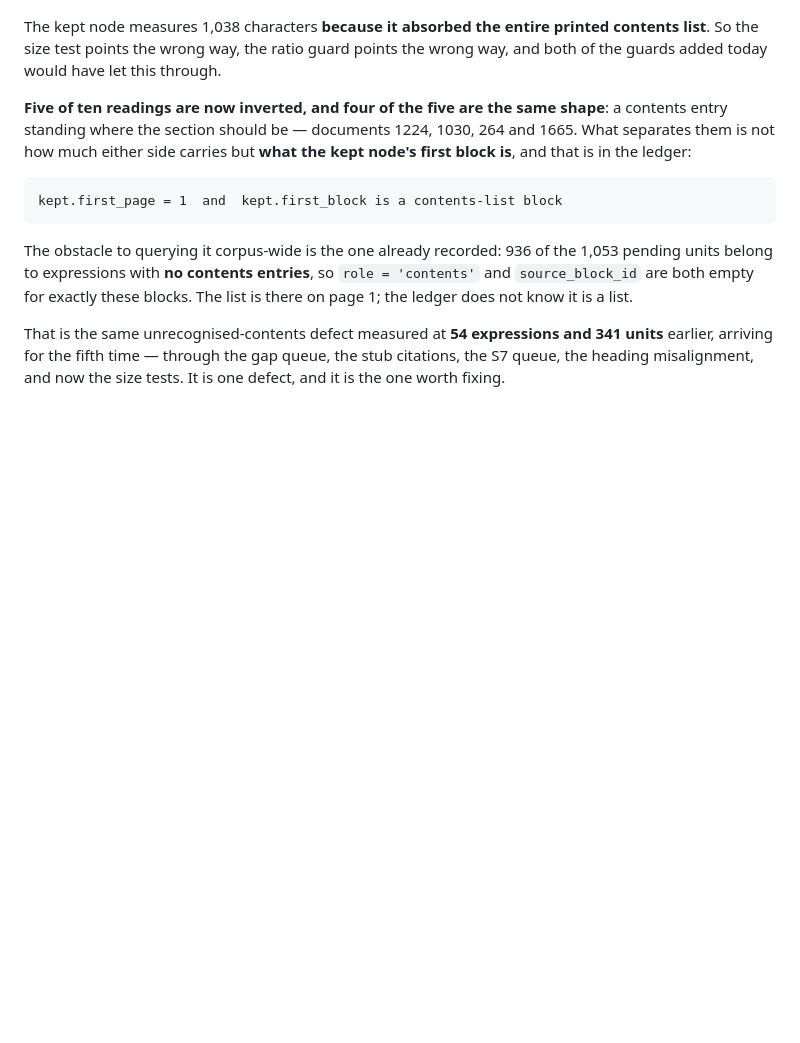
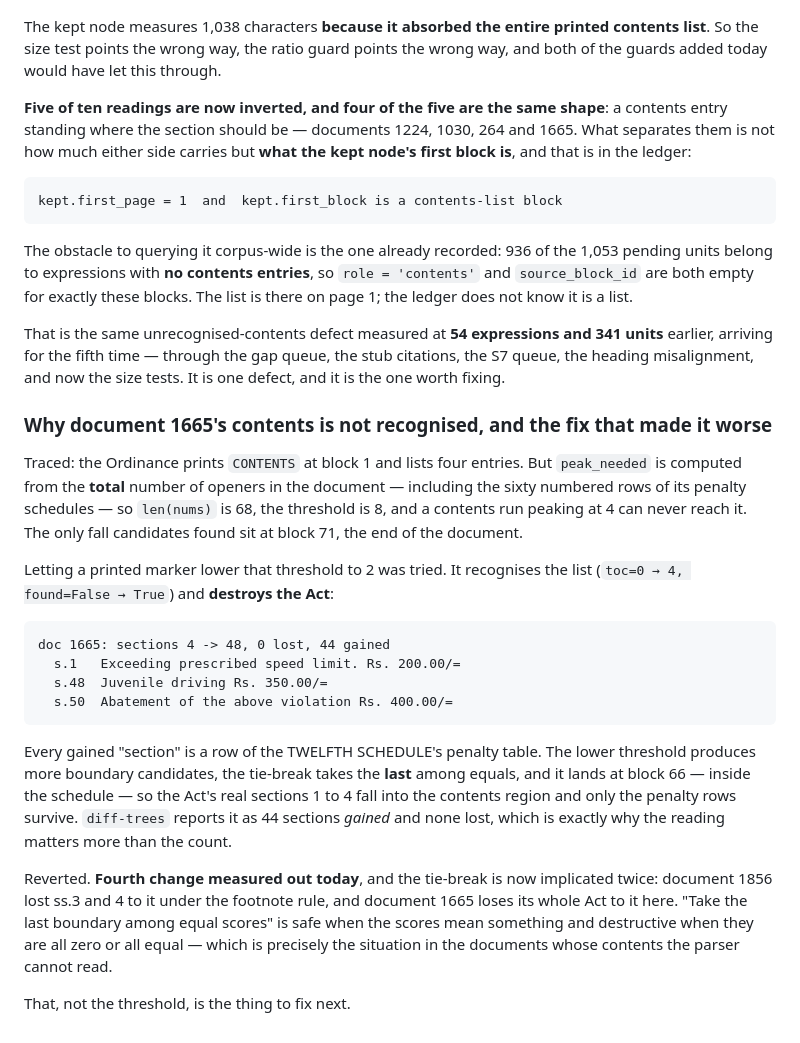
Before and after one commit to bilalahmadsheikh/NIZAM-E-QANOON, a Markdown page: docs/RELEASING-THE-BLOCKED-INSTRUMENTS.md, the part around the change. GitHub-like rendering; blank space fills up the shorter version.

Commit message:
Corpus L2: the boundary tie-break, implicated twice, is the real obstacle
Traced why document 1665's printed contents is not recognised: peak_needed
is computed from the TOTAL openers in the document, including the sixty
numbered rows of its penalty schedules, so len(nums) is 68, the threshold is
8, and a four-entry contents run can never reach it. The only fall
candidates sit at block 71, the end of the document.

Letting a printed marker lower the threshold to 2 was tried. It recognises
the list -- toc 0 -> 4, found False -> True -- and destroys the Act:

  sections 4 -> 48, none lost, 44 gained
    s.1   Exceeding prescribed speed limit. Rs. 200.00/=
    s.48  Juvenile driving Rs. 350.00/=
    s.50  Abatement of the above violation Rs. 400.00/=

Every gained section is a row of the TWELFTH SCHEDULE's penalty table. The
lower threshold yields more candidates, the tie-break takes the LAST among
equals, and it lands at block 66 inside the schedule, so the Act's real
sections 1-4 fall into the contents region. diff-trees reports 44 sections
gained and none lost, which is why the reading matters more than the count.

Reverted. Fourth change measured out today, and the tie-break is now
implicated twice: document 1856 lost ss.3 and 4 to it under the footnote
rule, and 1665 loses its whole Act to it here. "Take the last boundary among
equal scores" is safe when the scores mean something and destructive when
they are all zero or equal -- precisely the situation in the documents whose
contents the parser cannot read.

That, not the threshold, is the next thing to fix.

204 tests pass.

Co-Authored-By: Claude Opus 5 <noreply@anthropic.com>

````diff
--- a/docs/RELEASING-THE-BLOCKED-INSTRUMENTS.md
+++ b/docs/RELEASING-THE-BLOCKED-INSTRUMENTS.md
@@ -2398,3 +2398,37 @@ That is the same unrecognised-contents defect measured at **54 expressions and
 341 units** earlier, arriving for the fifth time — through the gap queue, the
 stub citations, the S7 queue, the heading misalignment, and now the size tests.
 It is one defect, and it is the one worth fixing.
+
+### Why document 1665's contents is not recognised, and the fix that made it worse
+
+Traced: the Ordinance prints `CONTENTS` at block 1 and lists four entries. But
+`peak_needed` is computed from the **total** number of openers in the document —
+including the sixty numbered rows of its penalty schedules — so `len(nums)` is
+68, the threshold is 8, and a contents run peaking at 4 can never reach it. The
+only fall candidates found sit at block 71, the end of the document.
+
+Letting a printed marker lower that threshold to 2 was tried. It recognises the
+list (`toc=0 → 4, found=False → True`) and **destroys the Act**:
+
+```
+doc 1665: sections 4 -> 48, 0 lost, 44 gained
+  s.1   Exceeding prescribed speed limit. Rs. 200.00/=
+  s.48  Juvenile driving Rs. 350.00/=
+  s.50  Abatement of the above violation Rs. 400.00/=
+```
+
+Every gained "section" is a row of the TWELFTH SCHEDULE's penalty table. The
+lower threshold produces more boundary candidates, the tie-break takes the
+**last** among equals, and it lands at block 66 — inside the schedule — so the
+Act's real sections 1 to 4 fall into the contents region and only the penalty
+rows survive. `diff-trees` reports it as 44 sections *gained* and none lost,
+which is exactly why the reading matters more than the count.
+
+Reverted. **Fourth change measured out today**, and the tie-break is now
+implicated twice: document 1856 lost ss.3 and 4 to it under the footnote rule,
+and document 1665 loses its whole Act to it here. "Take the last boundary among
+equal scores" is safe when the scores mean something and destructive when they
+are all zero or all equal — which is precisely the situation in the documents
+whose contents the parser cannot read.
+
+That, not the threshold, is the thing to fix next.
````
